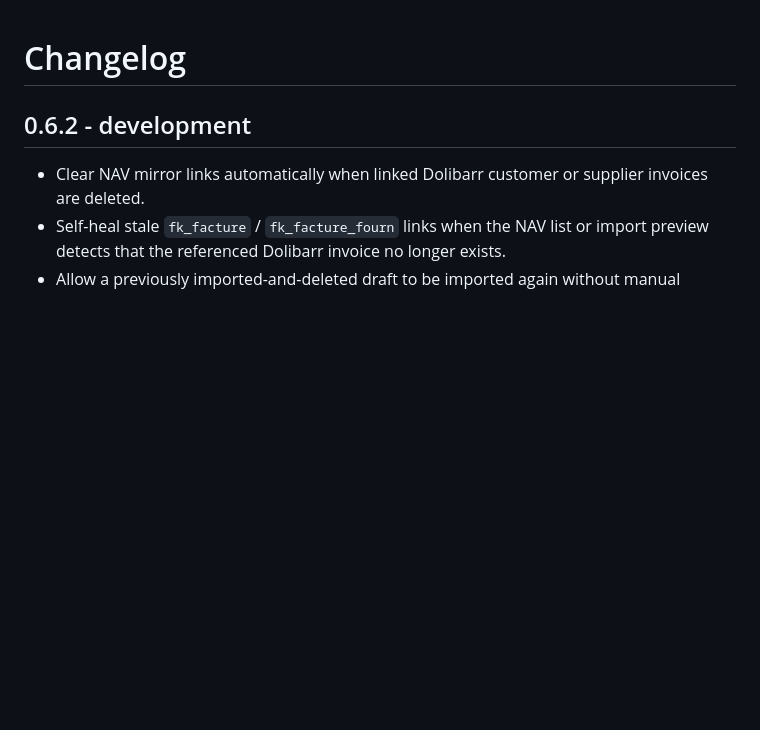
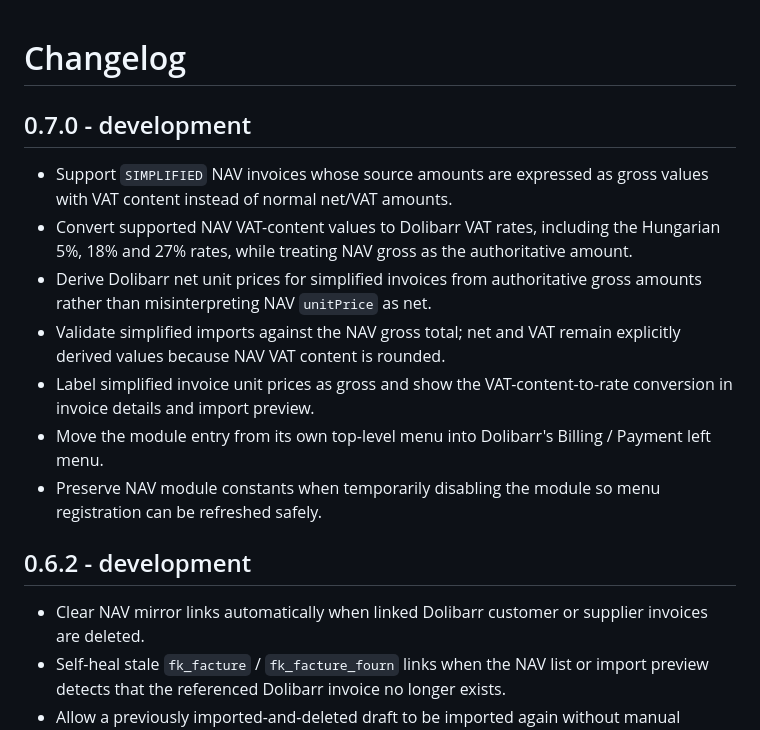
Before and after one commit to vanyolai/dolibarr-nav-online-invoice, a Markdown page: CHANGELOG.md, the part around the change. Drawn GitHub-style; blank space fills up the shorter version.

Commit message:
docs: document simplified import and billing menu

```diff
--- a/CHANGELOG.md
+++ b/CHANGELOG.md
@@ -1,4 +1,14 @@
 # Changelog
+
+## 0.7.0 - development
+
+- Support `SIMPLIFIED` NAV invoices whose source amounts are expressed as gross values with VAT content instead of normal net/VAT amounts.
+- Convert supported NAV VAT-content values to Dolibarr VAT rates, including the Hungarian 5%, 18% and 27% rates, while treating NAV gross as the authoritative amount.
+- Derive Dolibarr net unit prices for simplified invoices from authoritative gross amounts rather than misinterpreting NAV `unitPrice` as net.
+- Validate simplified imports against the NAV gross total; net and VAT remain explicitly derived values because NAV VAT content is rounded.
+- Label simplified invoice unit prices as gross and show the VAT-content-to-rate conversion in invoice details and import preview.
+- Move the module entry from its own top-level menu into Dolibarr's Billing / Payment left menu.
+- Preserve NAV module constants when temporarily disabling the module so menu registration can be refreshed safely.
 
 ## 0.6.2 - development
 
```
